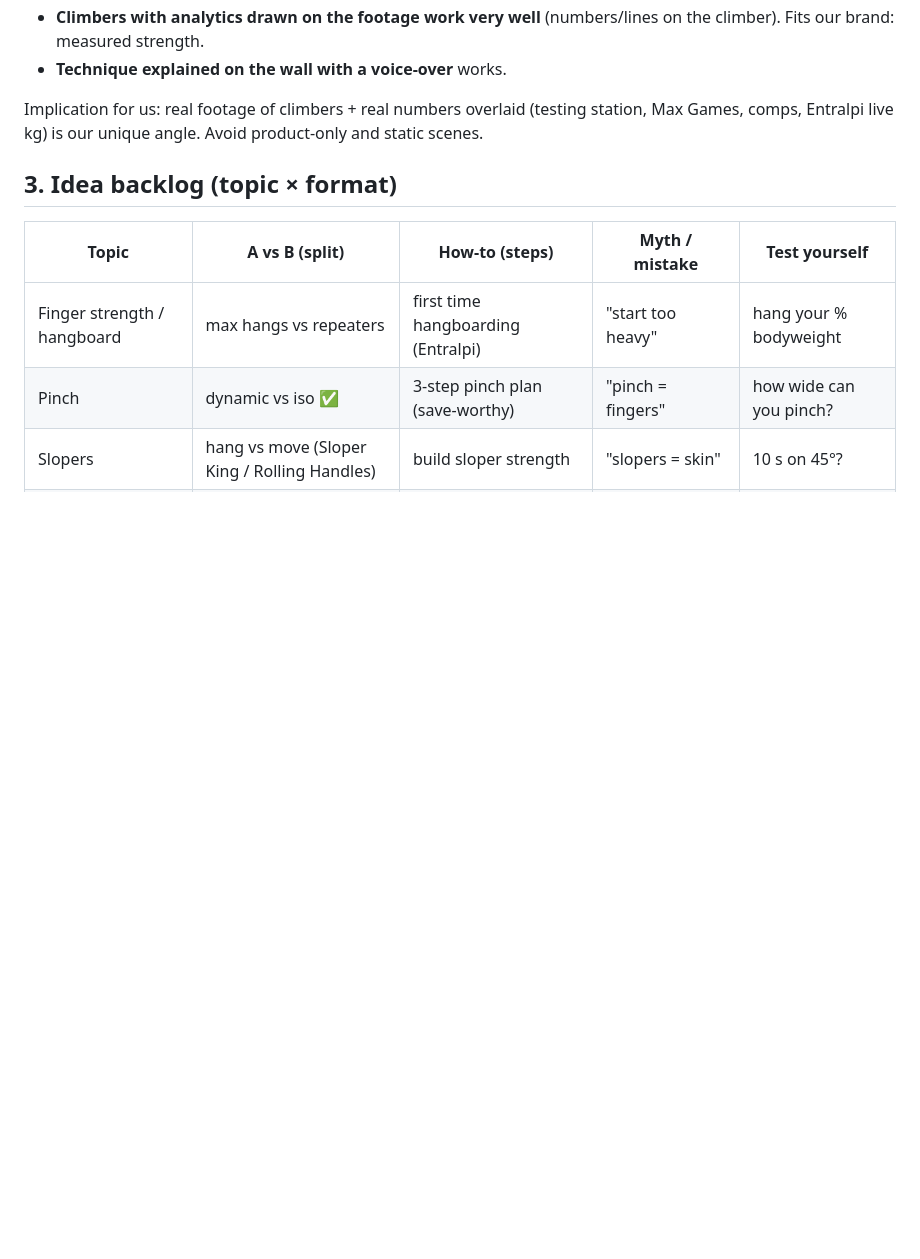
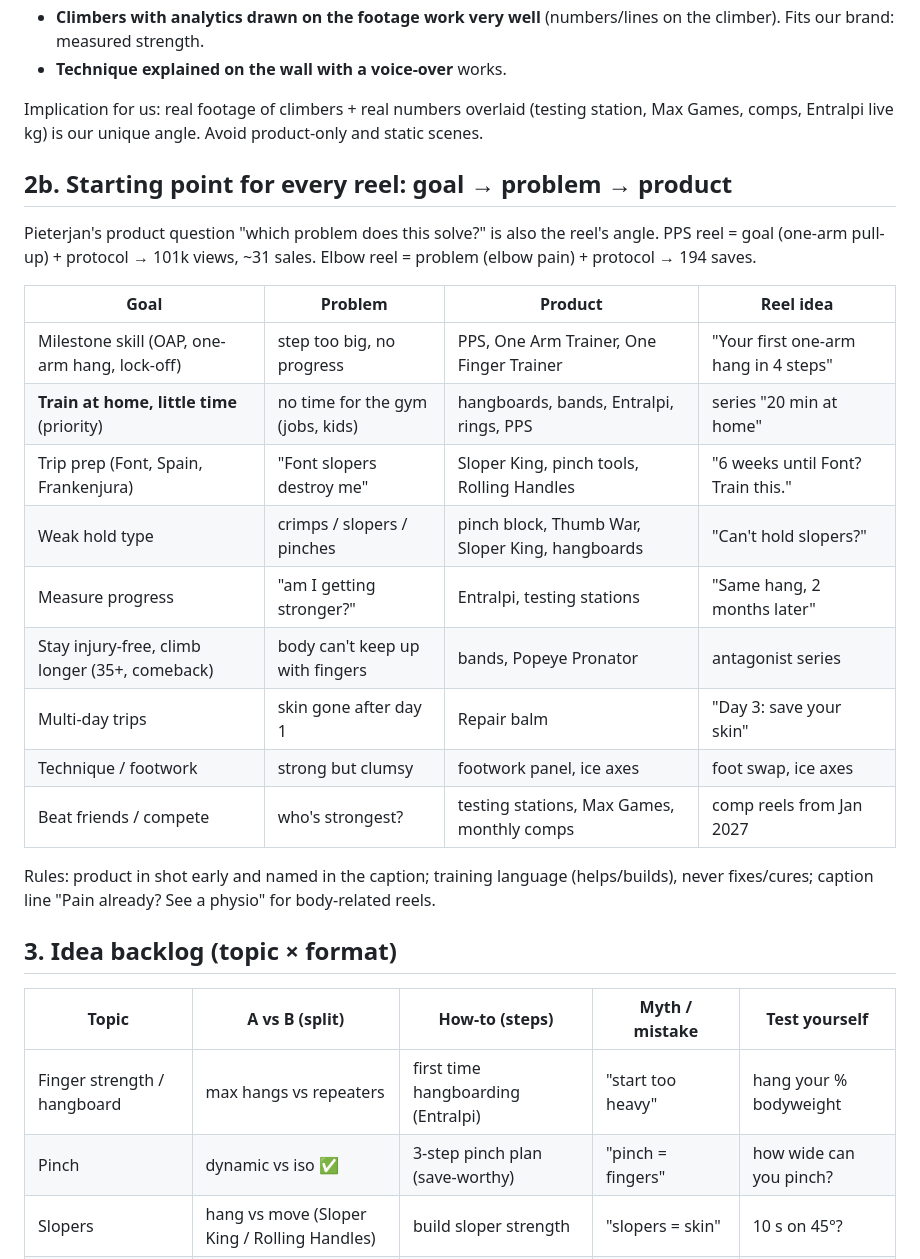
Before and after one commit to PJO-creator/maxclimbing-reels, a Markdown page: ideas.md, the part around the change. Rendered like a GitHub page; blank space fills up the shorter version.

Commit message:
ideas.md: goal-problem-product framework
Co-Authored-By: Claude Opus 5.5 <noreply@anthropic.com>
Claude-Session: https://claude.ai/code/session_01SW23cioTD7Hq5CjXorjxfe

```diff
--- a/ideas.md
+++ b/ideas.md
@@ -56,6 +56,23 @@ Source: Metricool (Instagram), pulled 2026-11-09 (previous pull 2026-11-06). Vie
 - **Technique explained on the wall with a voice-over** works.
 
 Implication for us: real footage of climbers + real numbers overlaid (testing station, Max Games, comps, Entralpi live kg) is our unique angle. Avoid product-only and static scenes.
+
+## 2b. Starting point for every reel: goal → problem → product
+Pieterjan's product question "which problem does this solve?" is also the reel's angle. PPS reel = goal (one-arm pull-up) + protocol → 101k views, ~31 sales. Elbow reel = problem (elbow pain) + protocol → 194 saves.
+
+| Goal | Problem | Product | Reel idea |
+|---|---|---|---|
+| Milestone skill (OAP, one-arm hang, lock-off) | step too big, no progress | PPS, One Arm Trainer, One Finger Trainer | "Your first one-arm hang in 4 steps" |
+| **Train at home, little time** (priority) | no time for the gym (jobs, kids) | hangboards, bands, Entralpi, rings, PPS | series "20 min at home" |
+| Trip prep (Font, Spain, Frankenjura) | "Font slopers destroy me" | Sloper King, pinch tools, Rolling Handles | "6 weeks until Font? Train this." |
+| Weak hold type | crimps / slopers / pinches | pinch block, Thumb War, Sloper King, hangboards | "Can't hold slopers?" |
+| Measure progress | "am I getting stronger?" | Entralpi, testing stations | "Same hang, 2 months later" |
+| Stay injury-free, climb longer (35+, comeback) | body can't keep up with fingers | bands, Popeye Pronator | antagonist series |
+| Multi-day trips | skin gone after day 1 | Repair balm | "Day 3: save your skin" |
+| Technique / footwork | strong but clumsy | footwork panel, ice axes | foot swap, ice axes |
+| Beat friends / compete | who's strongest? | testing stations, Max Games, monthly comps | comp reels from Jan 2027 |
+
+Rules: product in shot early and named in the caption; training language (helps/builds), never fixes/cures; caption line "Pain already? See a physio" for body-related reels.
 
 ## 3. Idea backlog (topic × format)
 
```
